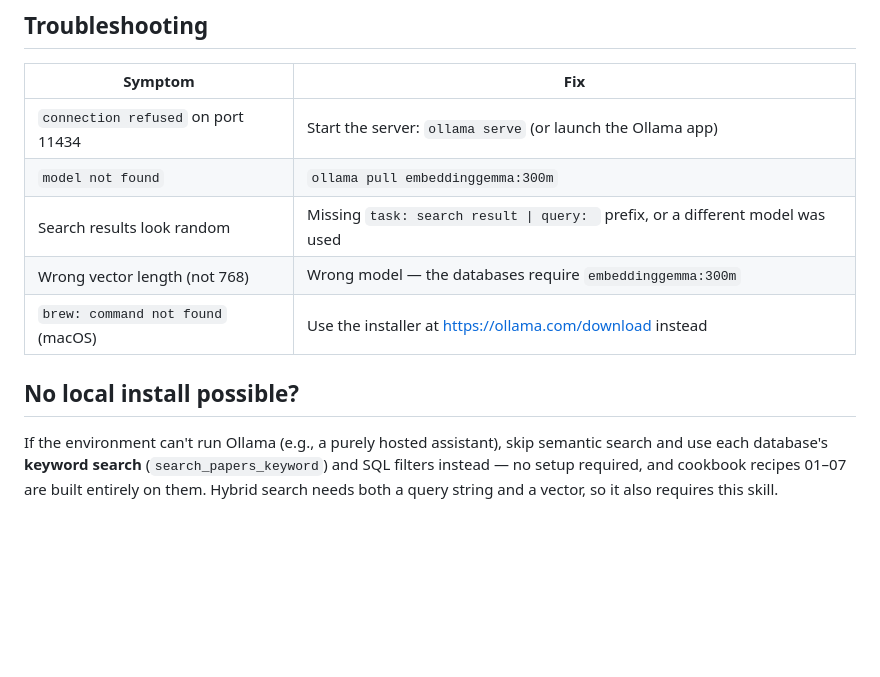
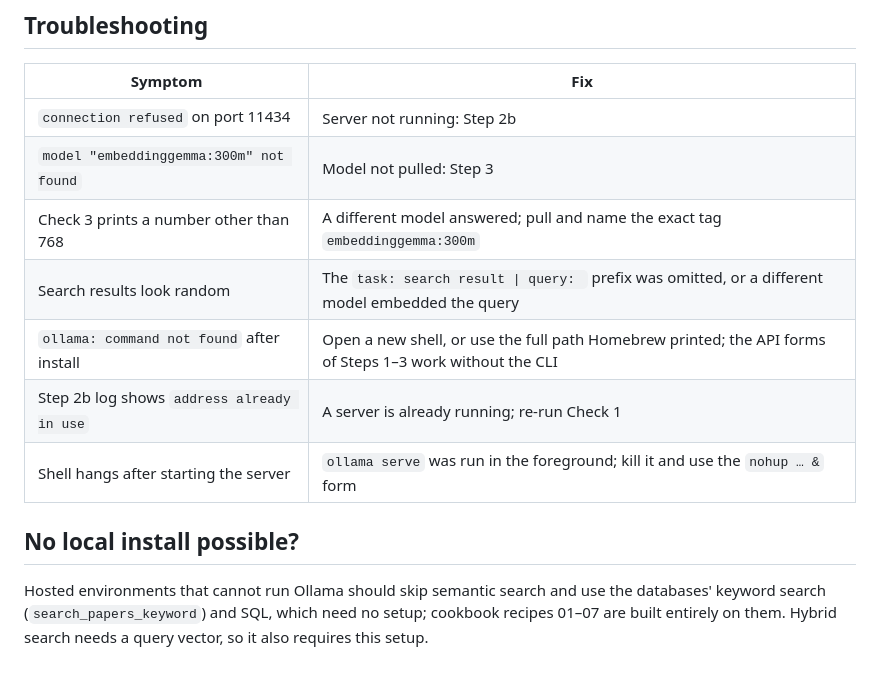
Before and after one commit to beperron/SocialWork-MetaData, a Markdown page: skills/ollama-embeddings/SKILL.md, the part around one of its changes. Drawn GitHub-style; blank space fills up the shorter version.

```diff
--- a/skills/ollama-embeddings/SKILL.md
+++ b/skills/ollama-embeddings/SKILL.md
@@ -110,16 +176,17 @@ on a laptop is roughly 30–50 texts/second).
 
 | Symptom | Fix |
 |---|---|
-| `connection refused` on port 11434 | Start the server: `ollama serve` (or launch the Ollama app) |
-| `model not found` | `ollama pull embeddinggemma:300m` |
-| Search results look random | Missing `task: search result \| query: ` prefix, or a different model was used |
-| Wrong vector length (not 768) | Wrong model — the databases require `embeddinggemma:300m` |
-| `brew: command not found` (macOS) | Use the installer at https://ollama.com/download instead |
+| `connection refused` on port 11434 | Server not running: Step 2b |
+| `model "embeddinggemma:300m" not found` | Model not pulled: Step 3 |
+| Check 3 prints a number other than 768 | A different model answered; pull and name the exact tag `embeddinggemma:300m` |
+| Search results look random | The `task: search result \| query: ` prefix was omitted, or a different model embedded the query |
+| `ollama: command not found` after install | Open a new shell, or use the full path Homebrew printed; the API forms of Steps 1–3 work without the CLI |
+| Step 2b log shows `address already in use` | A server is already running; re-run Check 1 |
+| Shell hangs after starting the server | `ollama serve` was run in the foreground; kill it and use the `nohup … &` form |
 
 ## No local install possible?
 
-If the environment can't run Ollama (e.g., a purely hosted assistant), skip
-semantic search and use each database's **keyword search**
-(`search_papers_keyword`) and SQL filters instead — no setup required, and
-cookbook recipes 01–07 are built entirely on them. Hybrid search needs both
-a query string and a vector, so it also requires this skill.
+Hosted environments that cannot run Ollama should skip semantic search and use
+the databases' keyword search (`search_papers_keyword`) and SQL, which need no
+setup; cookbook recipes 01–07 are built entirely on them. Hybrid search needs
+a query vector, so it also requires this setup.
```
Also changed, not shown: other parts of skills/ollama-embeddings/SKILL.md (+127 -61 lines).
